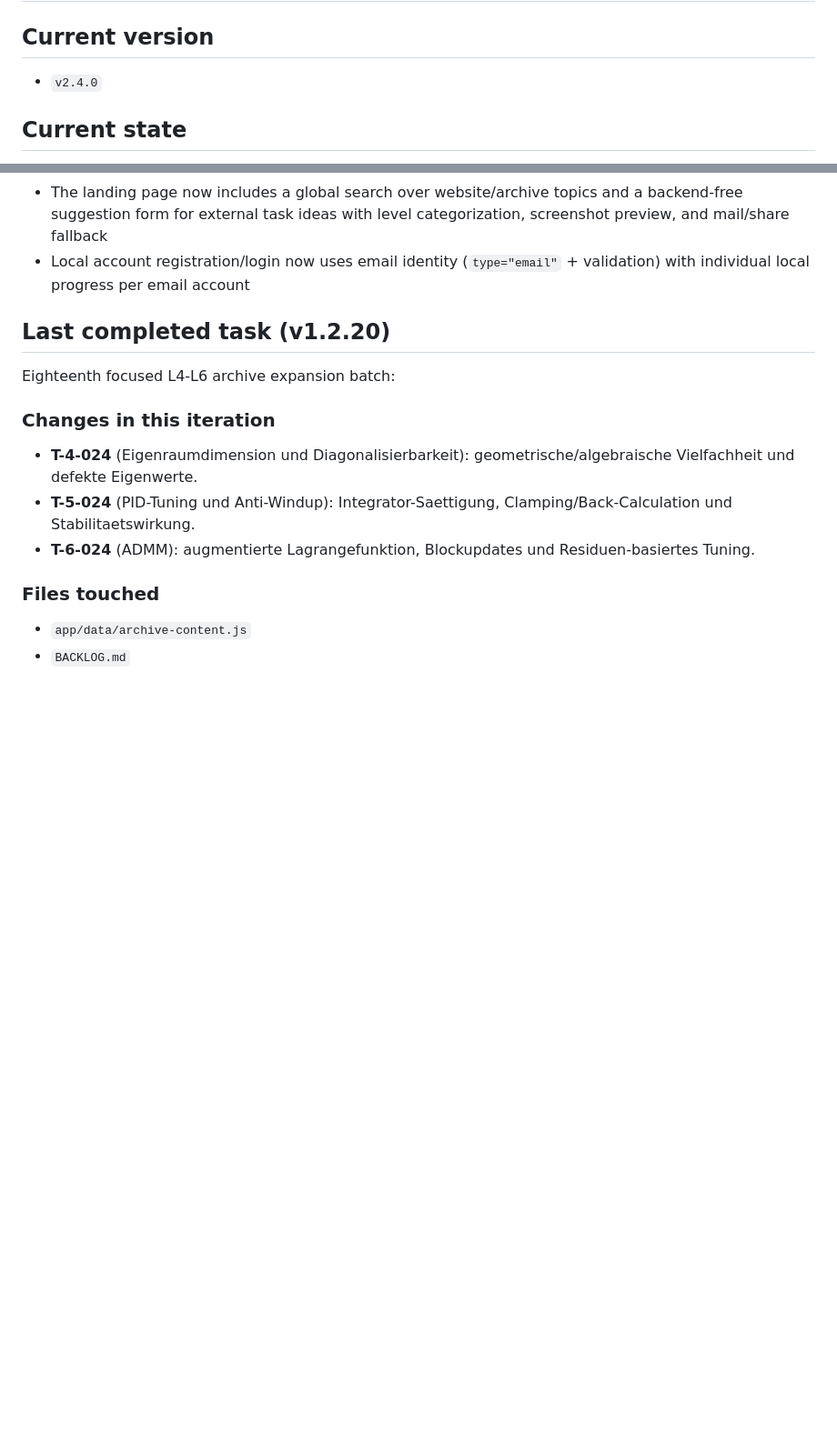
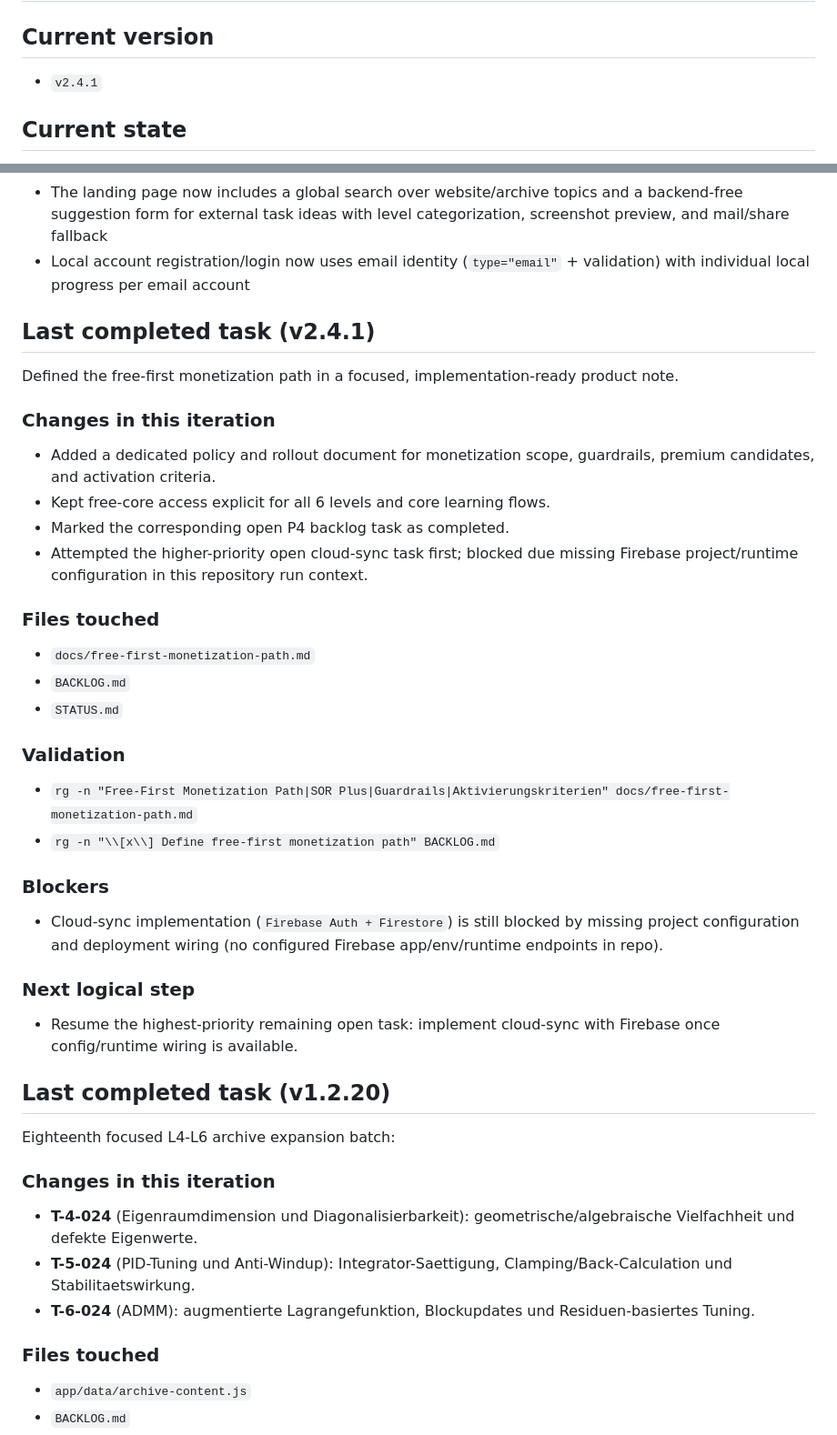
Before and after one commit to secondorderresonance-coder/secondorderresonance.de, a Markdown page: STATUS.md, 2 parts joined by grey strips. Shown at 91% size. GitHub-like rendering; blank space fills up the shorter version.

Commit message:
Define free-first monetization path and update backlog/status

```diff
--- a/STATUS.md
+++ b/STATUS.md
@@ -1,7 +1,7 @@
 # STATUS
 
 ## Current version
-- `v2.4.0`
+- `v2.4.1`
 
 ## Current state
 The repository now includes a scalable archive foundation for a 6-level learning platform, a working 30-question placement test flow, and 9.000 archive tasks (1.500 per level) for this iteration.
@@ -29,6 +29,30 @@ Current implementation status:
 - The first interactive visual now exists for the Pythagorean theorem, with a homepage teaser and a live archive module that reacts to kathete sliders and can jump directly into geometry archive filters
 - The landing page now includes a global search over website/archive topics and a backend-free suggestion form for external task ideas with level categorization, screenshot preview, and mail/share fallback
 - Local account registration/login now uses email identity (`type="email"` + validation) with individual local progress per email account
+
+## Last completed task (v2.4.1)
+Defined the free-first monetization path in a focused, implementation-ready product note.
+
+### Changes in this iteration
+- Added a dedicated policy and rollout document for monetization scope, guardrails, premium candidates, and activation criteria.
+- Kept free-core access explicit for all 6 levels and core learning flows.
+- Marked the corresponding open P4 backlog task as completed.
+- Attempted the higher-priority open cloud-sync task first; blocked due missing Firebase project/runtime configuration in this repository run context.
+
+### Files touched
+- `docs/free-first-monetization-path.md`
+- `BACKLOG.md`
+- `STATUS.md`
+
+### Validation
+- `rg -n "Free-First Monetization Path|SOR Plus|Guardrails|Aktivierungskriterien" docs/free-first-monetization-path.md`
+- `rg -n "\\[x\\] Define free-first monetization path" BACKLOG.md`
+
+### Blockers
+- Cloud-sync implementation (`Firebase Auth + Firestore`) is still blocked by missing project configuration and deployment wiring (no configured Firebase app/env/runtime endpoints in repo).
+
+### Next logical step
+- Resume the highest-priority remaining open task: implement cloud-sync with Firebase once config/runtime wiring is available.
 
 ## Last completed task (v1.2.20)
 Eighteenth focused L4-L6 archive expansion batch:
```
Also changed, not shown: BACKLOG.md (+1 -1 lines), docs/free-first-monetization-path.md (added, +40 -0 lines).
